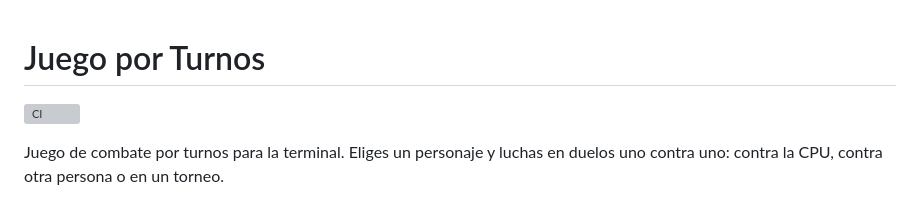
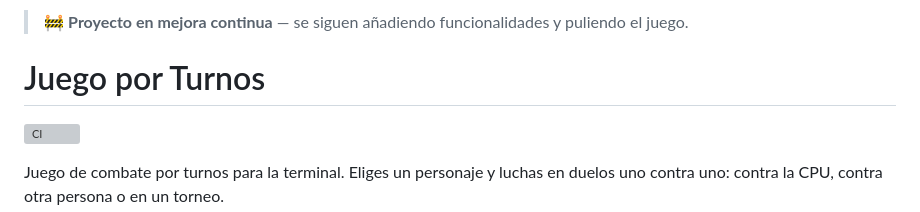
Before and after one commit to RenzoRamosDEV/Juego-X-Turnos, a Markdown page: README.md, the part around the change. GitHub-like rendering; grey boxes are pictures that could not be loaded.

Commit message:
docs: añade aviso de proyecto en mejora continua al inicio del README

```diff
--- a/README.md
+++ b/README.md
@@ -1,3 +1,5 @@
+> 🚧 **Proyecto en mejora continua** — se siguen añadiendo funcionalidades y puliendo el juego.
+
 # Juego por Turnos
 
 [![CI](https://github.com/RenzoRamosDEV/Juego-X-Turnos/actions/workflows/ci.yml/badge.svg)](https://github.com/RenzoRamosDEV/Juego-X-Turnos/actions/workflows/ci.yml)
```
